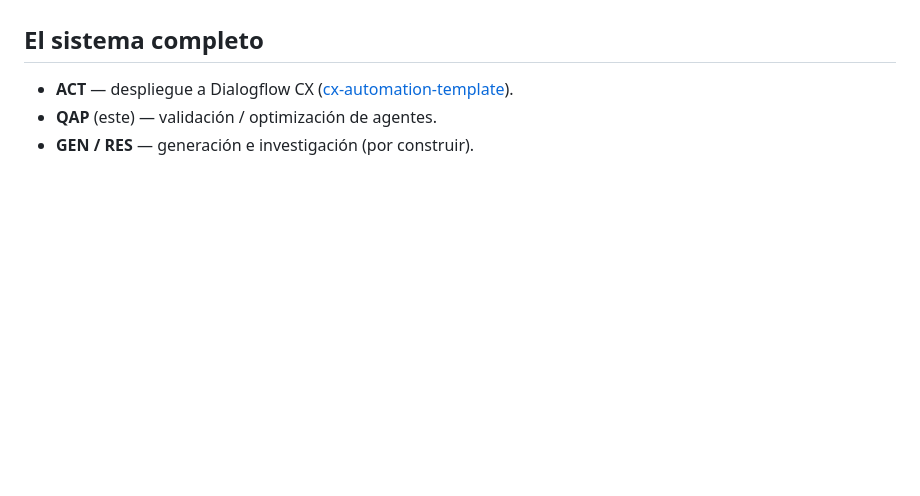
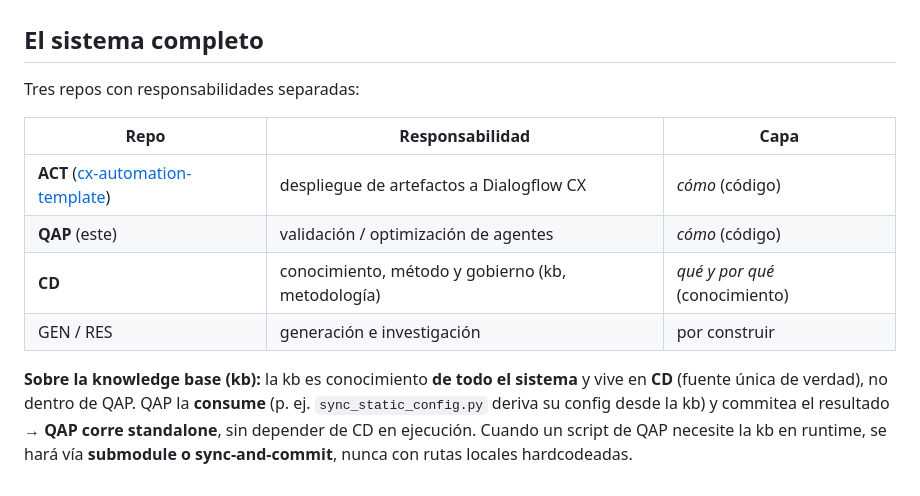
Before and after one commit to jeronimosanchez/agent-validation-engine, a Markdown page: README.md, the part around the change. Drawn GitHub-style; blank space fills up the shorter version.

```diff
--- a/README.md
+++ b/README.md
@@ -78,6 +78,13 @@ python -m pytest qap/tests/ -q
 
 ## El sistema completo
 
-- **ACT** — despliegue a Dialogflow CX ([cx-automation-template](https://github.com/jeronimosanchez/cx-automation-template)).
-- **QAP** (este) — validación / optimización de agentes.
-- **GEN / RES** — generación e investigación (por construir).
+Tres repos con responsabilidades separadas:
+
+| Repo | Responsabilidad | Capa |
+|---|---|---|
+| **ACT** ([cx-automation-template](https://github.com/jeronimosanchez/cx-automation-template)) | despliegue de artefactos a Dialogflow CX | *cómo* (código) |
+| **QAP** (este) | validación / optimización de agentes | *cómo* (código) |
+| **CD** | conocimiento, método y gobierno (kb, metodología) | *qué y por qué* (conocimiento) |
+| GEN / RES | generación e investigación | por construir |
+
+**Sobre la knowledge base (kb):** la kb es conocimiento **de todo el sistema** y vive en **CD** (fuente única de verdad), no dentro de QAP. QAP la **consume** (p. ej. `sync_static_config.py` deriva su config desde la kb) y commitea el resultado → **QAP corre standalone**, sin depender de CD en ejecución. Cuando un script de QAP necesite la kb en runtime, se hará vía **submodule o sync-and-commit**, nunca con rutas locales hardcodeadas.
```
Also changed, not shown: CLAUDE.md (added, +37 -0 lines).
